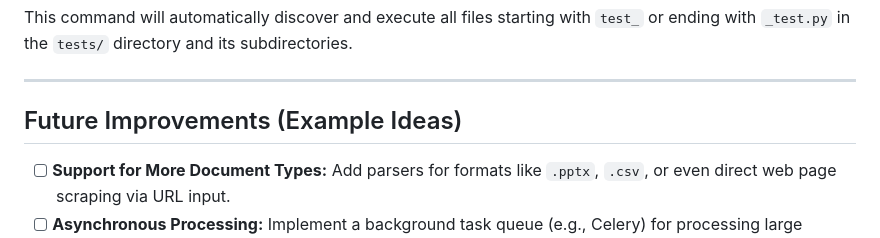
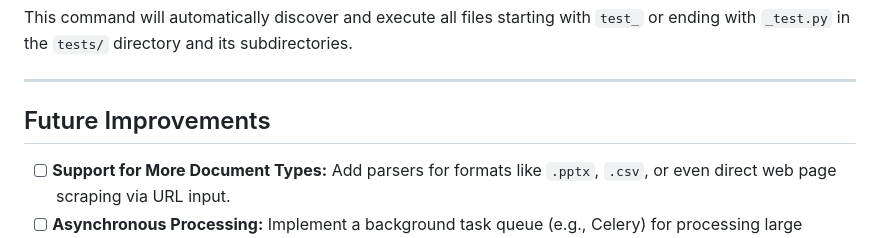
Before and after one commit to AfiqN/be-my-assistant, a Markdown page: README.md, the part around the change. Drawn GitHub-style.

```diff
--- a/README.md
+++ b/README.md
@@ -157,7 +157,7 @@ This command will automatically discover and execute all files starting with `te
 
 ---
 
-## Future Improvements (Example Ideas)
+## Future Improvements
 
 * [ ] **Support for More Document Types:** Add parsers for formats like `.pptx`, `.csv`, or even direct web page scraping via URL input.
 * [ ] **Asynchronous Processing:** Implement a background task queue (e.g., Celery) for processing large documents to avoid blocking API responses during upload.
```
